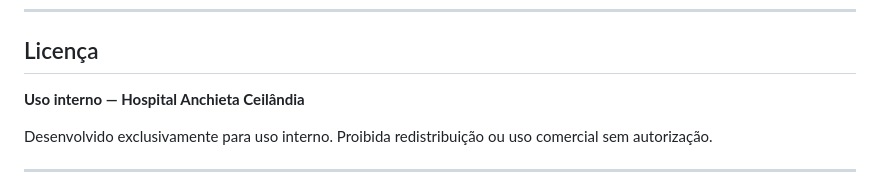
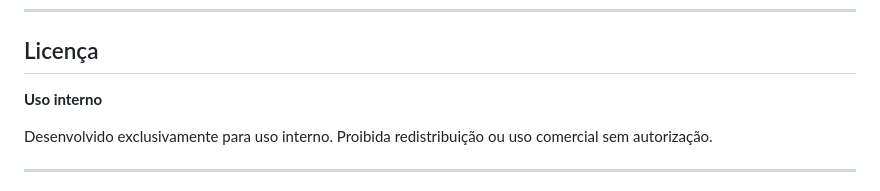
Before and after one commit to Lucasrx6/Projeto_painel_main, a Markdown page: readme.md, the part around the change. GitHub-like rendering.

Commit message:
Update license section for internal use clarification

```diff
--- a/readme.md
+++ b/readme.md
@@ -482,7 +482,7 @@ Dedup via constraint UNIQUE no banco
 
 ## Licença
 
-**Uso interno — Hospital Anchieta Ceilândia**
+**Uso interno**
 
 Desenvolvido exclusivamente para uso interno. Proibida redistribuição ou uso comercial sem autorização.
 
```
